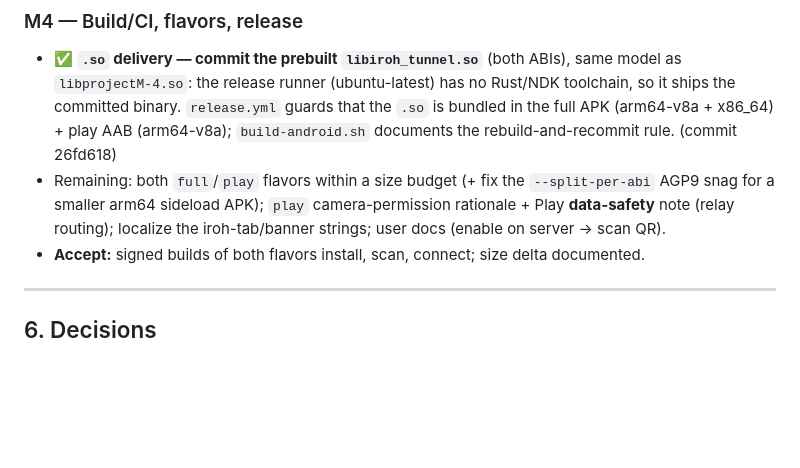
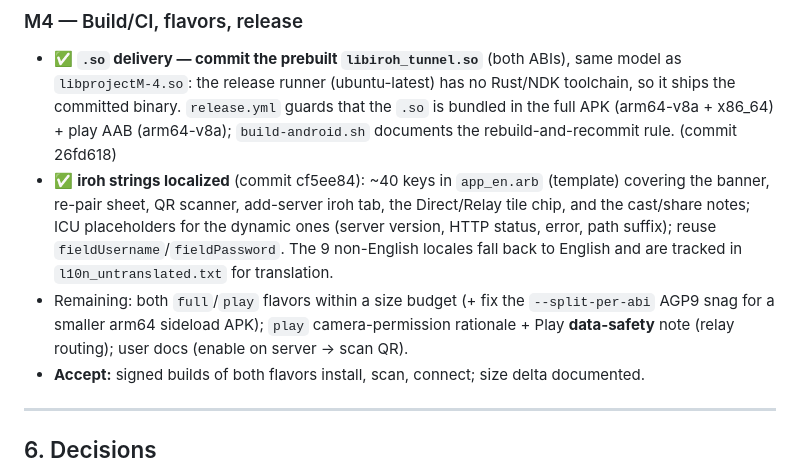
Before and after one commit to IrosTheBeggar/mstream_music, a Markdown page: IROH_TRANSPORT_PLAN.md, the part around the change. GitHub-like rendering; blank space fills up the shorter version.

Commit message:
docs(iroh): mark M4 iroh-string localization done
Co-Authored-By: Claude Opus 4.8 (1M context) <noreply@anthropic.com>

```diff
--- a/IROH_TRANSPORT_PLAN.md
+++ b/IROH_TRANSPORT_PLAN.md
@@ -116,7 +116,8 @@ Keep the endpoint + proxy alive during background playback via the existing `aud
 
 ### M4 — Build/CI, flavors, release
 - ✅ **`.so` delivery — commit the prebuilt `libiroh_tunnel.so`** (both ABIs), same model as `libprojectM-4.so`: the release runner (ubuntu-latest) has no Rust/NDK toolchain, so it ships the committed binary. `release.yml` guards that the `.so` is bundled in the full APK (arm64-v8a + x86_64) + play AAB (arm64-v8a); `build-android.sh` documents the rebuild-and-recommit rule. (commit 26fd618)
-- Remaining: both `full`/`play` flavors within a size budget (+ fix the `--split-per-abi` AGP9 snag for a smaller arm64 sideload APK); `play` camera-permission rationale + Play **data-safety** note (relay routing); localize the iroh-tab/banner strings; user docs (enable on server → scan QR).
+- ✅ **iroh strings localized** (commit cf5ee84): ~40 keys in `app_en.arb` (template) covering the banner, re-pair sheet, QR scanner, add-server iroh tab, the Direct/Relay tile chip, and the cast/share notes; ICU placeholders for the dynamic ones (server version, HTTP status, error, path suffix); reuse `fieldUsername`/`fieldPassword`. The 9 non-English locales fall back to English and are tracked in `l10n_untranslated.txt` for translation.
+- Remaining: both `full`/`play` flavors within a size budget (+ fix the `--split-per-abi` AGP9 snag for a smaller arm64 sideload APK); `play` camera-permission rationale + Play **data-safety** note (relay routing); user docs (enable on server → scan QR).
 - **Accept:** signed builds of both flavors install, scan, connect; size delta documented.
 
 ---
```
